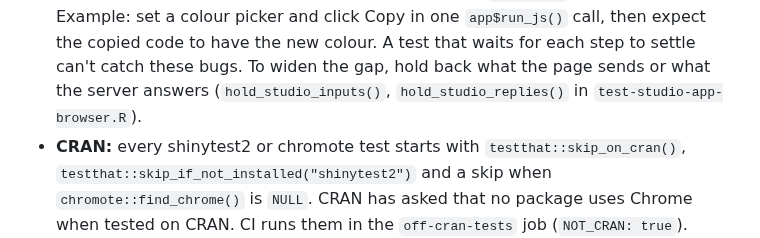
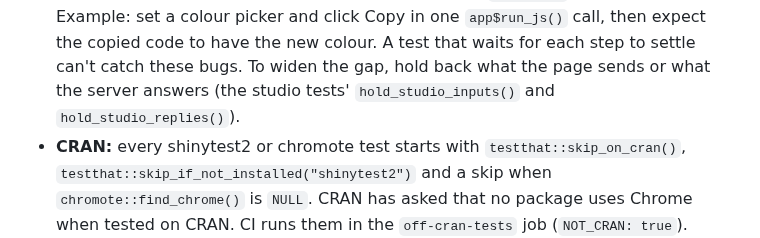
Before and after one commit to insightsurge/mascot, a Markdown page: .claude/rules/tests.md, the part around the change. Drawn GitHub-style.

Commit message:
chore: name the studio's hold helpers without their file (#575)

```diff
--- a/.claude/rules/tests.md
+++ b/.claude/rules/tests.md
@@ -29,7 +29,7 @@ four kinds of test file, their first lines, where each runs, how to run them): `
   between, then checks the action used the change (the rules it tests: `r-code.md`, "Shiny apps"). Example: set a
   colour picker and click Copy in one `app$run_js()` call, then expect the copied code to have the new colour. A test
   that waits for each step to settle can't catch these bugs. To widen the gap, hold back what the page sends or what
-  the server answers (`hold_studio_inputs()`, `hold_studio_replies()` in `test-studio-app-browser.R`).
+  the server answers (the studio tests' `hold_studio_inputs()` and `hold_studio_replies()`).
 - **CRAN:** every shinytest2 or chromote test starts with `testthat::skip_on_cran()`,
   `testthat::skip_if_not_installed("shinytest2")` and a skip when `chromote::find_chrome()` is `NULL`. CRAN has
   asked that no package uses Chrome when tested on CRAN. CI runs them in the `off-cran-tests` job (`NOT_CRAN: true`).
```
Also changed, not shown: 1 other file.
